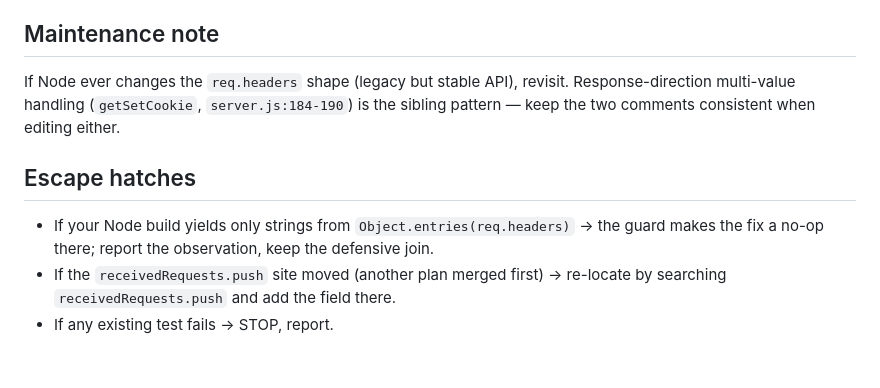
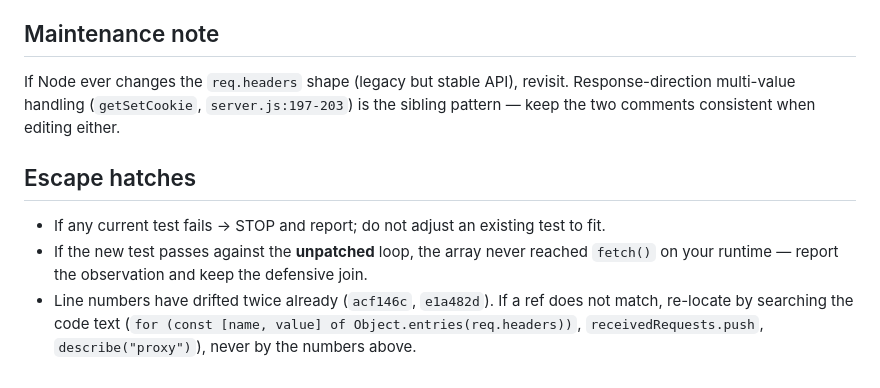
Before and after one commit to ak-a-ra/nvidia-api-proxy, a Markdown page: plans/04-request-header-array-flattening.md, the part around one of its changes. GitHub-like rendering.

```diff
--- a/plans/04-request-header-array-flattening.md
+++ b/plans/04-request-header-array-flattening.md
@@ -114,13 +188,14 @@ None required — README already documents header fidelity generically
 ## Maintenance note
 
 If Node ever changes the `req.headers` shape (legacy but stable API), revisit. Response-direction
-multi-value handling (`getSetCookie`, `server.js:184-190`) is the sibling pattern — keep the two
+multi-value handling (`getSetCookie`, `server.js:197-203`) is the sibling pattern — keep the two
 comments consistent when editing either.
 
 ## Escape hatches
 
-- If your Node build yields only strings from `Object.entries(req.headers)` → the guard makes the
-  fix a no-op there; report the observation, keep the defensive join.
-- If the `receivedRequests.push` site moved (another plan merged first) → re-locate by searching
-  `receivedRequests.push` and add the field there.
-- If any existing test fails → STOP, report.
+- If any current test fails → STOP and report; do not adjust an existing test to fit.
+- If the new test passes against the **unpatched** loop, the array never reached `fetch()` on your
+  runtime — report the observation and keep the defensive join.
+- Line numbers have drifted twice already (`acf146c`, `e1a482d`). If a ref does not match, re-locate
+  by searching the code text (`for (const [name, value] of Object.entries(req.headers))`,
+  `receivedRequests.push`, `describe("proxy")`), never by the numbers above.
```
Also changed, not shown: other parts of plans/04-request-header-array-flattening.md (+137 -63 lines).
